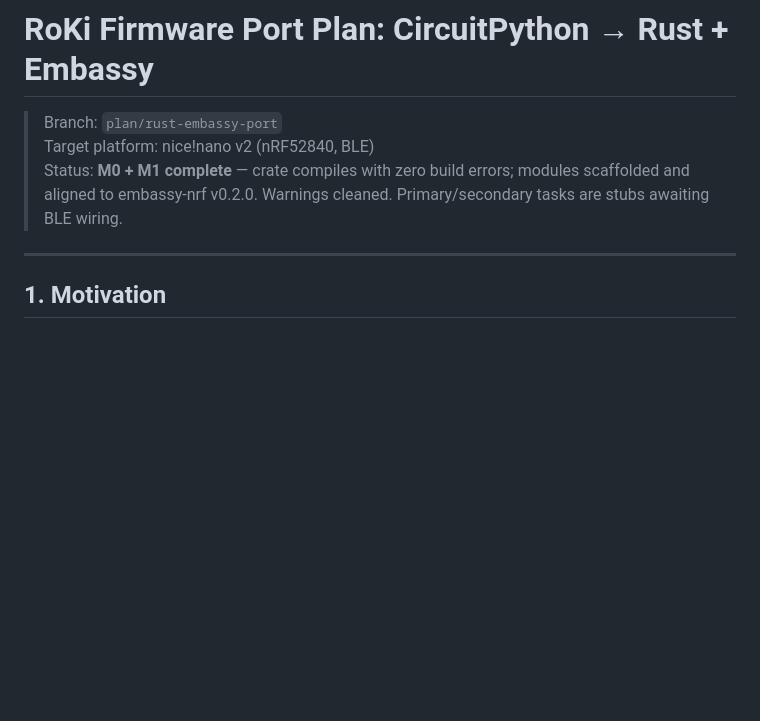
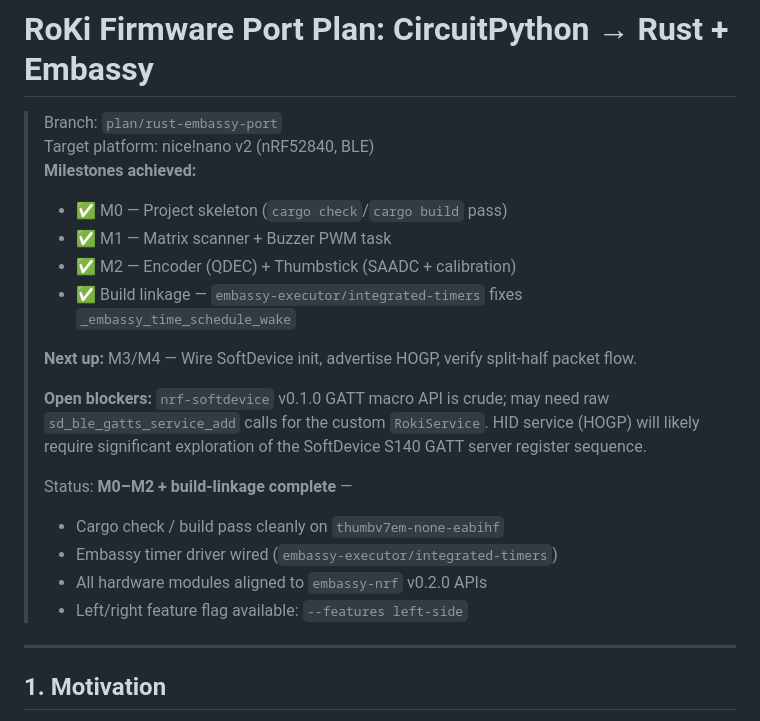
Before and after one commit to rodrigokimura/roki, a Markdown page: RUST_EMBASSY_PORT_PLAN.md, the part around the change. GitHub-like rendering; blank space fills up the shorter version.

Commit message:
docs(plan): update RUST_EMBASSY_PORT_PLAN with milestones M0-M2 status

```diff
--- a/RUST_EMBASSY_PORT_PLAN.md
+++ b/RUST_EMBASSY_PORT_PLAN.md
@@ -2,7 +2,21 @@
 
 > Branch: `plan/rust-embassy-port`
 > Target platform: nice!nano v2 (nRF52840, BLE)
-> Status: **M0 + M1 complete** — crate compiles with zero build errors; modules scaffolded and aligned to embassy-nrf v0.2.0. Warnings cleaned. Primary/secondary tasks are stubs awaiting BLE wiring.
+> **Milestones achieved:**
+> - ✅ M0 — Project skeleton (`cargo check`/`cargo build` pass)
+> - ✅ M1 — Matrix scanner + Buzzer PWM task
+> - ✅ M2 — Encoder (QDEC) + Thumbstick (SAADC + calibration)
+> - ✅ Build linkage — `embassy-executor/integrated-timers` fixes `_embassy_time_schedule_wake`
+>
+> **Next up:** M3/M4 — Wire SoftDevice init, advertise HOGP, verify split-half packet flow.
+>
+> **Open blockers:** `nrf-softdevice` v0.1.0 GATT macro API is crude; may need raw `sd_ble_gatts_service_add` calls for the custom `RokiService`. HID service (HOGP) will likely require significant exploration of the SoftDevice S140 GATT server register sequence.
+>
+> Status: **M0–M2 + build-linkage complete** —
+> - Cargo check / build pass cleanly on `thumbv7em-none-eabihf`
+> - Embassy timer driver wired (`embassy-executor/integrated-timers`)
+> - All hardware modules aligned to `embassy-nrf` v0.2.0 APIs
+> - Left/right feature flag available: `--features left-side`
 
 ---
 
```
